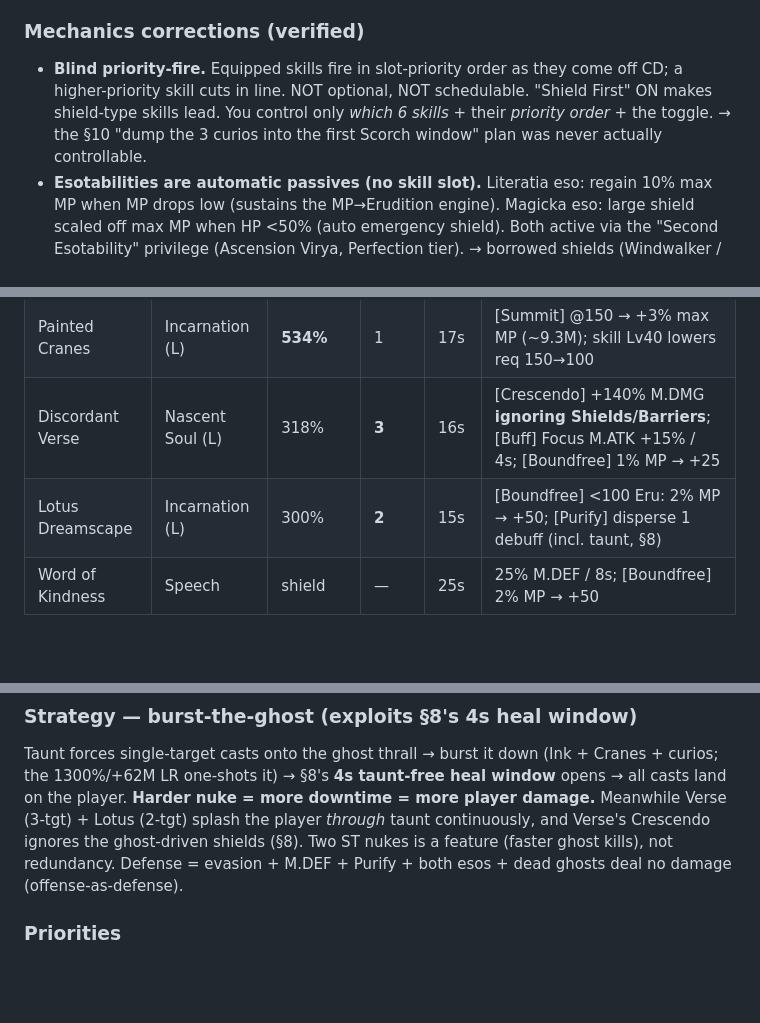
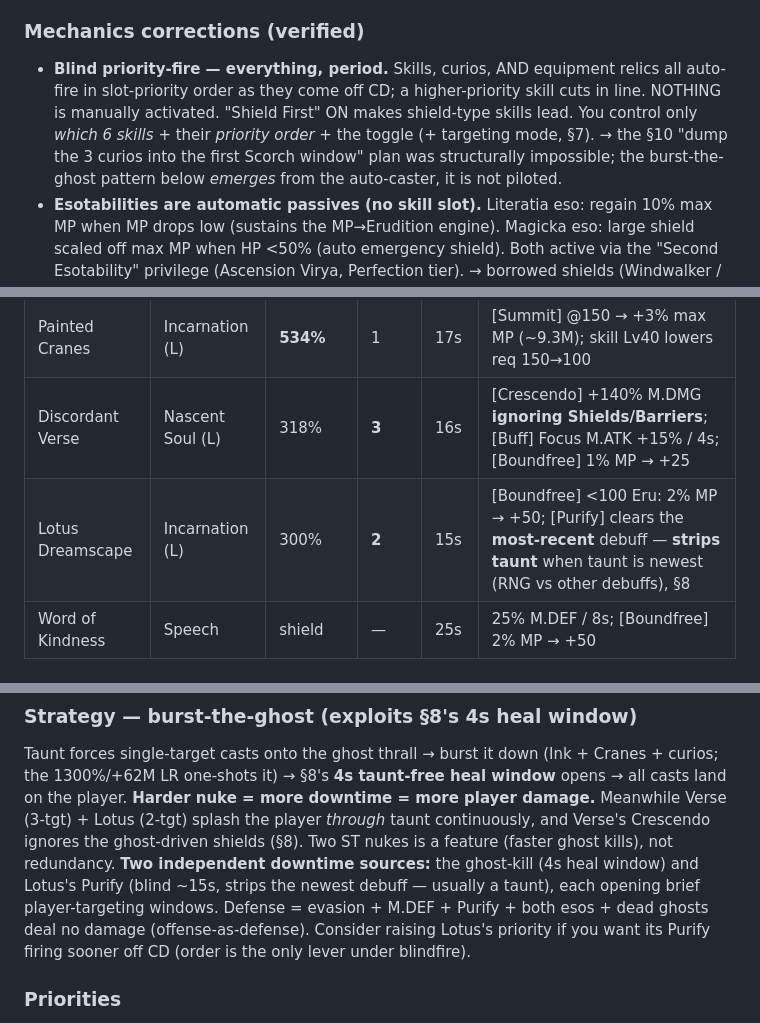
Before and after one commit to Seralth/BreakthroughCalc, a Markdown page: docs/personal/overmortal-literatia.md, 3 parts joined by grey strips. Drawn GitHub-style; blank space fills up the shorter version.

Commit message:
docs(literatia): confirm Purify clears taunt + all-blindfire (§15)
Owner-confirmed: Lotus Purify clears the most-recent debuff and taunt
qualifies -> periodic (blind ~15s) taunt-strip, a 2nd downtime source
alongside ghost-kills (RNG on which debuff is newest). Everything is
blindfire incl. curios/relics -> the burst-ghost pattern emerges from
the auto-caster, not piloted; Scorch-window plan was structurally
impossible. Resolves the two open follow-ups.

```diff
--- a/docs/personal/overmortal-literatia.md
+++ b/docs/personal/overmortal-literatia.md
@@ -342,11 +342,13 @@ priority order on cooldown; (b) the amp-window loses to shield-pierce + splash v
 - Painted Cranes Summit = +3% max MP = **+9.3M**.
 
 ### Mechanics corrections (verified)
-- **Blind priority-fire.** Equipped skills fire in slot-priority order as they come off
-  CD; a higher-priority skill cuts in line. NOT optional, NOT schedulable. "Shield First"
-  ON makes shield-type skills lead. You control only *which 6 skills* + their *priority
-  order* + the toggle. → the §10 "dump the 3 curios into the first Scorch window" plan
-  was never actually controllable.
+- **Blind priority-fire — everything, period.** Skills, curios, AND equipment relics all
+  auto-fire in slot-priority order as they come off CD; a higher-priority skill cuts in
+  line. NOTHING is manually activated. "Shield First" ON makes shield-type skills lead.
+  You control only *which 6 skills* + their *priority order* + the toggle (+ targeting
+  mode, §7). → the §10 "dump the 3 curios into the first Scorch window" plan was
+  structurally impossible; the burst-the-ghost pattern below *emerges* from the
+  auto-caster, it is not piloted.
 - **Esotabilities are automatic passives (no skill slot).** Literatia eso: regain 10%
   max MP when MP drops low (sustains the MP→Erudition engine). Magicka eso: large shield
   scaled off max MP when HP <50% (auto emergency shield). Both active via the "Second
@@ -371,7 +373,7 @@ priority order on cooldown; (b) the amp-window loses to shield-pierce + splash v
 | Unleashed Ink | Virtuoso (L) | 438.3% | 1 | **13s** | [Boundfree] 2% MP → +50 |
 | Painted Cranes | Incarnation (L) | **534%** | 1 | 17s | [Summit] @150 → +3% max MP (~9.3M); skill Lv40 lowers req 150→100 |
 | Discordant Verse | Nascent Soul (L) | 318% | **3** | 16s | [Crescendo] +140% M.DMG **ignoring Shields/Barriers**; [Buff] Focus M.ATK +15% / 4s; [Boundfree] 1% MP → +25 |
-| Lotus Dreamscape | Incarnation (L) | 300% | **2** | 15s | [Boundfree] <100 Eru: 2% MP → +50; [Purify] disperse 1 debuff (incl. taunt, §8) |
+| Lotus Dreamscape | Incarnation (L) | 300% | **2** | 15s | [Boundfree] <100 Eru: 2% MP → +50; [Purify] clears the **most-recent** debuff — **strips taunt** when taunt is newest (RNG vs other debuffs), §8 |
 | Word of Kindness | Speech | shield | — | 25s | 25% M.DEF / 8s; [Boundfree] 2% MP → +50 |
 
 ### Advancement (+5) — verified curves
@@ -403,8 +405,11 @@ curios; the 1300%/+62M LR one-shots it) → §8's **4s taunt-free heal window**
 casts land on the player. **Harder nuke = more downtime = more player damage.** Meanwhile
 Verse (3-tgt) + Lotus (2-tgt) splash the player *through* taunt continuously, and Verse's
 Crescendo ignores the ghost-driven shields (§8). Two ST nukes is a feature (faster ghost
-kills), not redundancy. Defense = evasion + M.DEF + Purify + both esos + dead ghosts deal
-no damage (offense-as-defense).
+kills), not redundancy. **Two independent downtime sources:** the ghost-kill (4s heal
+window) and Lotus's Purify (blind ~15s, strips the newest debuff — usually a taunt),
+each opening brief player-targeting windows. Defense = evasion + M.DEF + Purify + both
+esos + dead ghosts deal no damage (offense-as-defense). Consider raising Lotus's priority
+if you want its Purify firing sooner off CD (order is the only lever under blindfire).
 
 ### Priorities
 - **Advance Unleashed Ink +5 first** (+109%, 1/node, already eligible). Then Verse (+52%,
```
